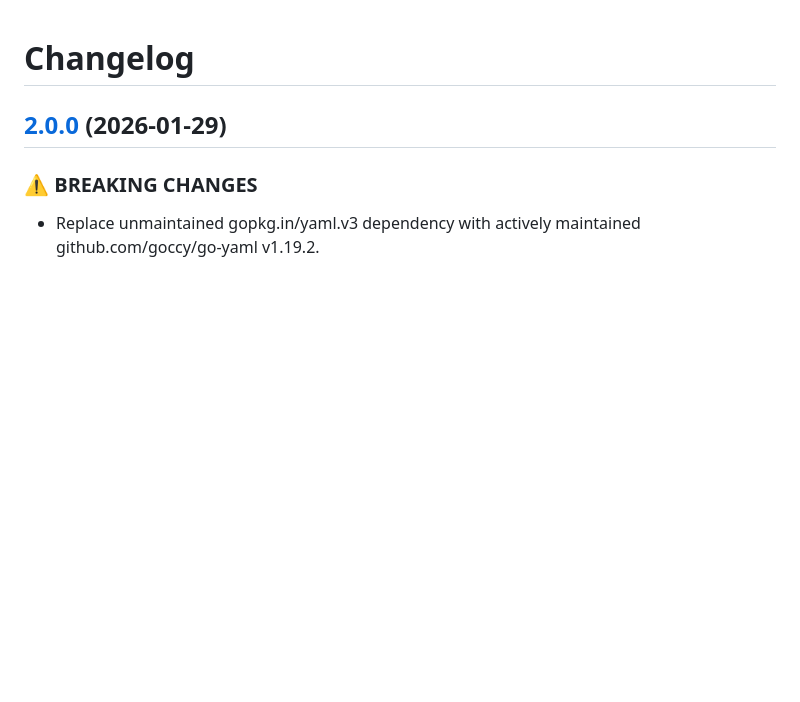
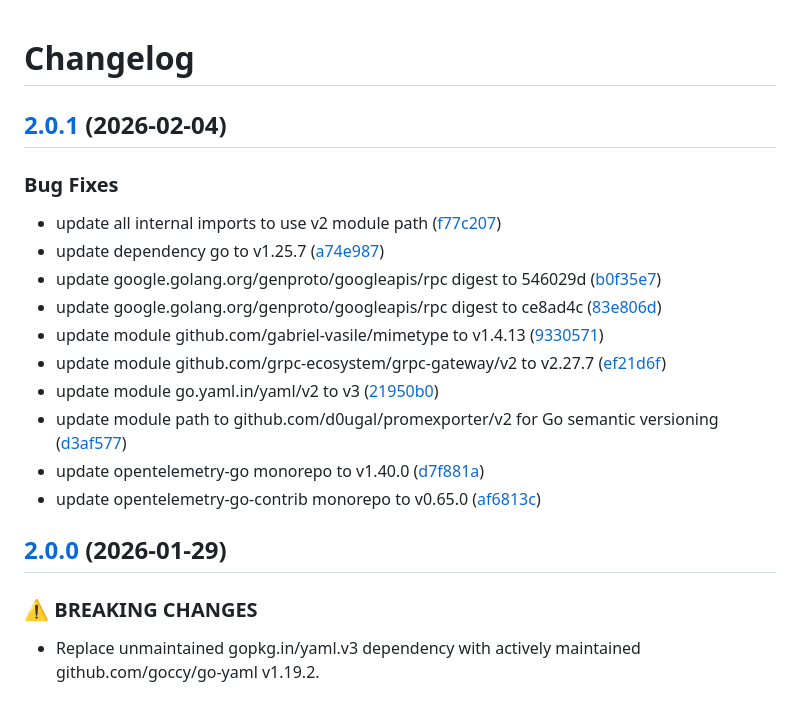
Before and after one commit to d0ugal/promexporter, a Markdown page: CHANGELOG.md, the part around the change. Rendered like a GitHub page; blank space fills up the shorter version.

Commit message:
chore(main): release 2.0.1

```diff
--- a/CHANGELOG.md
+++ b/CHANGELOG.md
@@ -1,4 +1,20 @@
 # Changelog
+
+## [2.0.1](https://github.com/d0ugal/promexporter/compare/v2.0.0...v2.0.1) (2026-02-04)
+
+
+### Bug Fixes
+
+* update all internal imports to use v2 module path ([f77c207](https://github.com/d0ugal/promexporter/commit/f77c2073d1e1334902a3a77bf97575bb5df1f600))
+* update dependency go to v1.25.7 ([a74e987](https://github.com/d0ugal/promexporter/commit/a74e9877d016ecd6cf2722ef16809819a0f658de))
+* update google.golang.org/genproto/googleapis/rpc digest to 546029d ([b0f35e7](https://github.com/d0ugal/promexporter/commit/b0f35e736d54426da3665a0f5bf356aad12dddce))
+* update google.golang.org/genproto/googleapis/rpc digest to ce8ad4c ([83e806d](https://github.com/d0ugal/promexporter/commit/83e806d1821767d78b51ee8bd09f7cb1ac294b4a))
+* update module github.com/gabriel-vasile/mimetype to v1.4.13 ([9330571](https://github.com/d0ugal/promexporter/commit/9330571f03bd308c5c9f8291b3b228f29f96beff))
+* update module github.com/grpc-ecosystem/grpc-gateway/v2 to v2.27.7 ([ef21d6f](https://github.com/d0ugal/promexporter/commit/ef21d6f31f5d5ba3da7d03cdc3ff0a2d0774de86))
+* update module go.yaml.in/yaml/v2 to v3 ([21950b0](https://github.com/d0ugal/promexporter/commit/21950b0f98c94cb10ea2d602dbf04e0138b7d2de))
+* update module path to github.com/d0ugal/promexporter/v2 for Go semantic versioning ([d3af577](https://github.com/d0ugal/promexporter/commit/d3af577cd85f899fae0287be4068944a557274f4))
+* update opentelemetry-go monorepo to v1.40.0 ([d7f881a](https://github.com/d0ugal/promexporter/commit/d7f881a26c66f4dad9ddade54a78c964eefd481e))
+* update opentelemetry-go-contrib monorepo to v0.65.0 ([af6813c](https://github.com/d0ugal/promexporter/commit/af6813c3d145a71c31047f060750d17d226a5dd4))
 
 ## [2.0.0](https://github.com/d0ugal/promexporter/compare/v1.14.26...v2.0.0) (2026-01-29)
 
```
